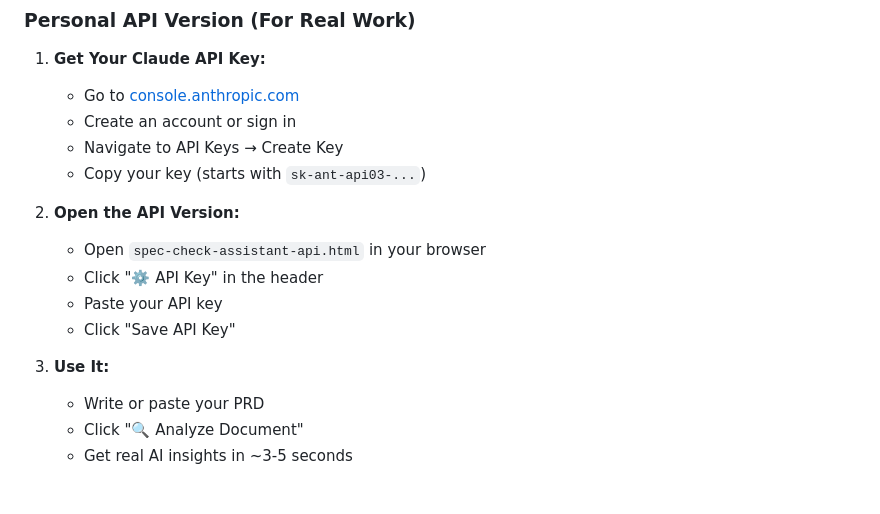
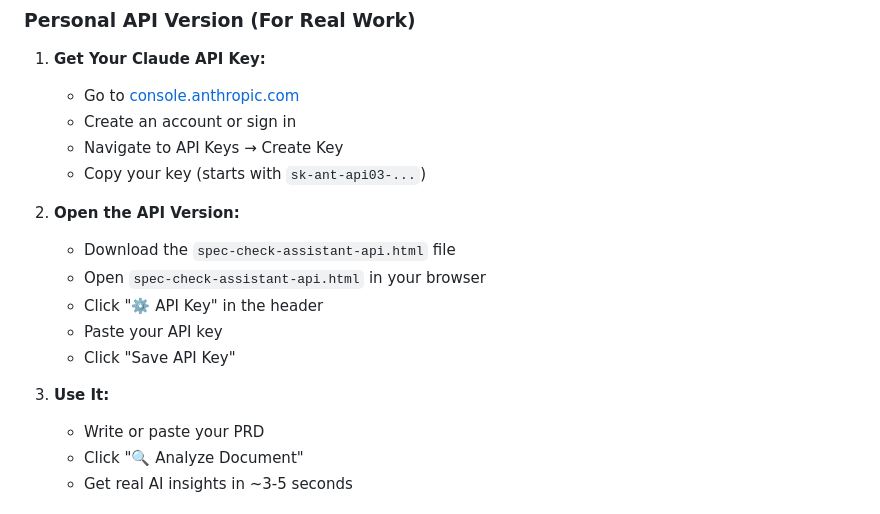
Before and after one commit to janmcghee09-star/Spec-Check-Demo, a Markdown page: README.md, the part around the change. Rendered like a GitHub page.

Commit message:
Update README for API usage steps

```diff
--- a/README.md
+++ b/README.md
@@ -46,12 +46,13 @@ A real-time AI-powered tool that red-teams Product Requirements Documents (PRDs)
    - Copy your key (starts with `sk-ant-api03-...`)
 
 2. **Open the API Version:**
+   - Download the `spec-check-assistant-api.html` file
    - Open `spec-check-assistant-api.html` in your browser
    - Click "⚙️ API Key" in the header
    - Paste your API key
    - Click "Save API Key"
 
-3. **Use It:**
+4. **Use It:**
    - Write or paste your PRD
    - Click "🔍 Analyze Document"
    - Get real AI insights in ~3-5 seconds
```
